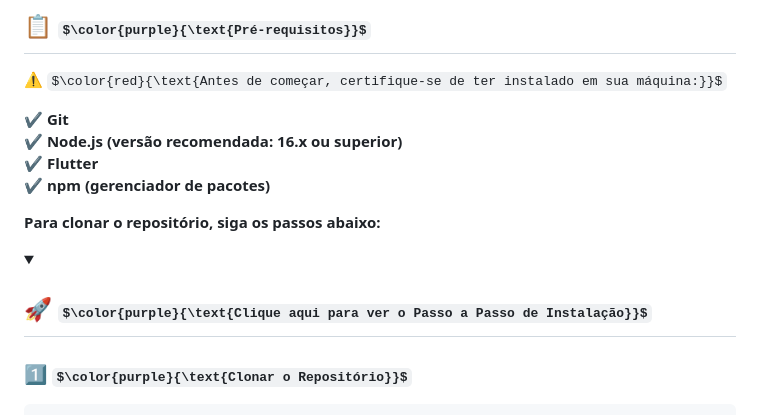
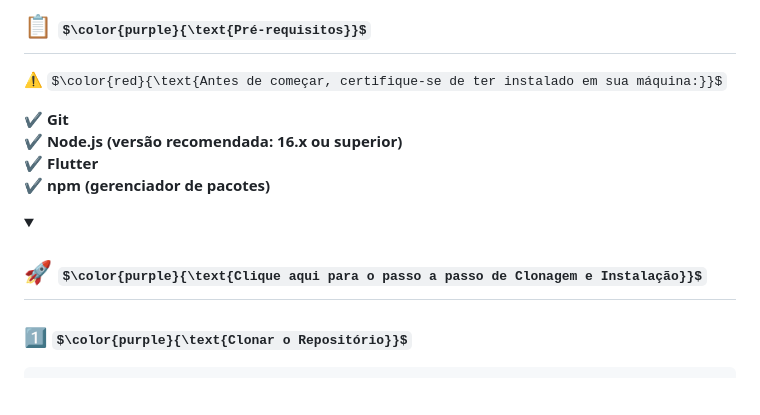
Before and after one commit to bruney1991/FluentCorp, a Markdown page: README.md, the part around the change. GitHub-like rendering; folded sections open; some formulas as TeX source; blank space fills up the shorter version.

```diff
--- a/README.md
+++ b/README.md
@@ -44,12 +44,10 @@ Flutter App → Node.js API → MySQL
 ✔️ **Flutter**\
 ✔️ **npm (gerenciador de pacotes)**
 
- **Para clonar o repositório, siga os passos abaixo:**
-
 <details>
 <summary>
 
-## 🚀 $\color{purple}{\text{Clique aqui para ver o Passo a Passo de Instalação}}$
+## 🚀 $\color{purple}{\text{Clique aqui para o passo a passo de Clonagem e Instalação}}$
 </summary>
 
 ### 1️⃣ $\color{purple}{\text{Clonar o Repositório}}$
```
